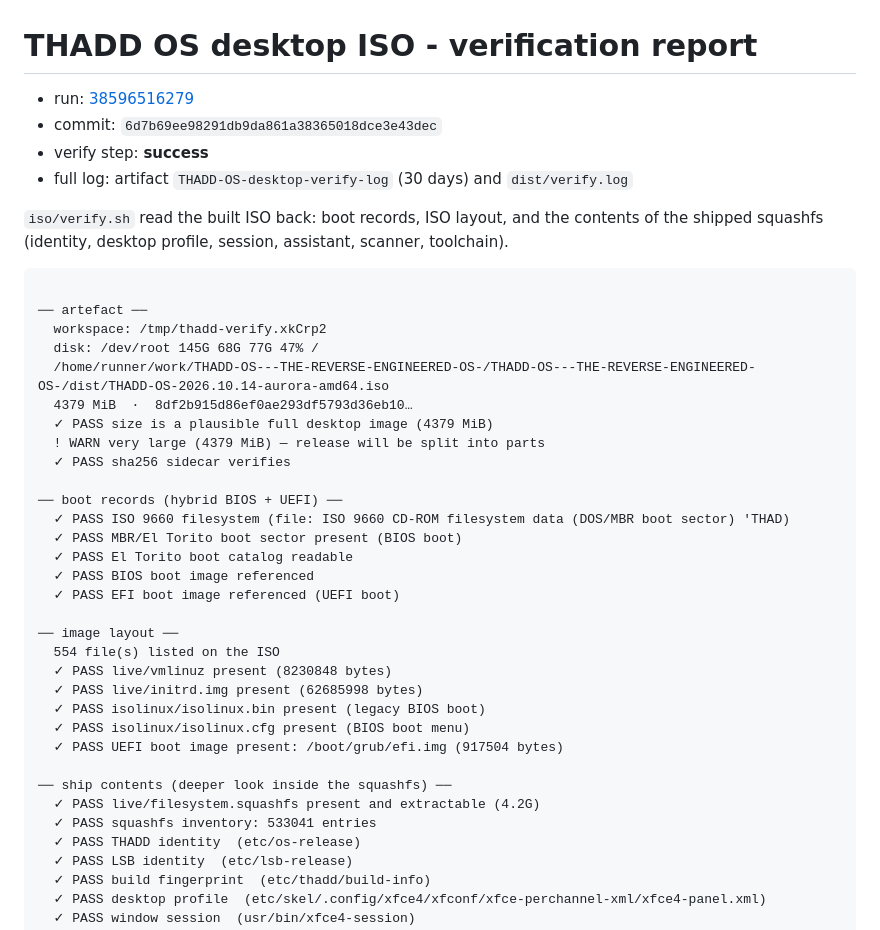
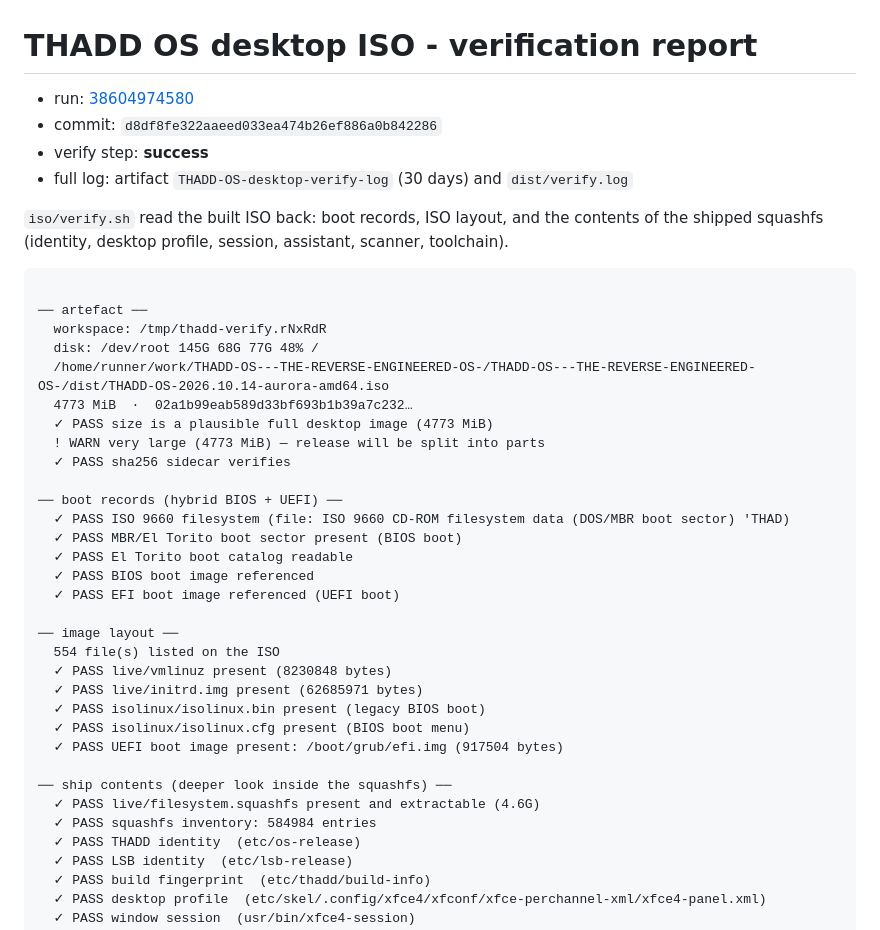
Before and after one commit to ThaddeusHackz/RDP-universal-, a Markdown page: docs/reports/desktop-iso-verify.md, the part around one of its changes. GitHub-like rendering.

````diff
--- a/docs/reports/desktop-iso-verify.md
+++ b/docs/reports/desktop-iso-verify.md
@@ -1,7 +1,7 @@
 # THADD OS desktop ISO - verification report
 
-- run: [38596516279](https://github.com/ThaddeusHackz/THADD-OS---THE-REVERSE-ENGINEERED-OS-/actions/runs/38596516279)
-- commit: `6d7b69ee98291db9da861a38365018dce3e43dec`
+- run: [38604974580](https://github.com/ThaddeusHackz/THADD-OS---THE-REVERSE-ENGINEERED-OS-/actions/runs/38604974580)
+- commit: `d8df8fe322aaeed033ea474b26ef886a0b842286`
 - verify step: **success**
 - full log: artifact `THADD-OS-desktop-verify-log` (30 days) and `dist/verify.log`
 
@@ -11,12 +11,12 @@ of the shipped squashfs (identity, desktop profile, session, assistant, scanner,
 ```
 
 ── artefact ──
-  workspace: /tmp/thadd-verify.xkCrp2
-  disk: /dev/root 145G 68G 77G 47% /
+  workspace: /tmp/thadd-verify.rNxRdR
+  disk: /dev/root 145G 68G 77G 48% /
   /home/runner/work/THADD-OS---THE-REVERSE-ENGINEERED-OS-/THADD-OS---THE-REVERSE-ENGINEERED-OS-/dist/THADD-OS-2026.10.14-aurora-amd64.iso
-  4379 MiB  ·  8df2b915d86ef0ae293df5793d36eb10…
-  ✓ PASS size is a plausible full desktop image (4379 MiB)
-  ! WARN very large (4379 MiB) — release will be split into parts
+  4773 MiB  ·  02a1b99eab589d33bf693b1b39a7c232…
+  ✓ PASS size is a plausible full desktop image (4773 MiB)
+  ! WARN very large (4773 MiB) — release will be split into parts
   ✓ PASS sha256 sidecar verifies
 
 ── boot records (hybrid BIOS + UEFI) ──
@@ -29,14 +29,14 @@ of the shipped squashfs (identity, desktop profile, session, assistant, scanner,
 ── image layout ──
   554 file(s) listed on the ISO
   ✓ PASS live/vmlinuz present (8230848 bytes)
-  ✓ PASS live/initrd.img present (62685998 bytes)
+  ✓ PASS live/initrd.img present (62685971 bytes)
   ✓ PASS isolinux/isolinux.bin present (legacy BIOS boot)
   ✓ PASS isolinux/isolinux.cfg present (BIOS boot menu)
   ✓ PASS UEFI boot image present: /boot/grub/efi.img (917504 bytes)
 
 ── ship contents (deeper look inside the squashfs) ──
-  ✓ PASS live/filesystem.squashfs present and extractable (4.2G)
-  ✓ PASS squashfs inventory: 533041 entries
+  ✓ PASS live/filesystem.squashfs present and extractable (4.6G)
+  ✓ PASS squashfs inventory: 584984 entries
   ✓ PASS THADD identity  (etc/os-release)
   ✓ PASS LSB identity  (etc/lsb-release)
   ✓ PASS build fingerprint  (etc/thadd/build-info)
````
Also changed, not shown: other parts of docs/reports/desktop-iso-verify.md (+31 -7 lines).
